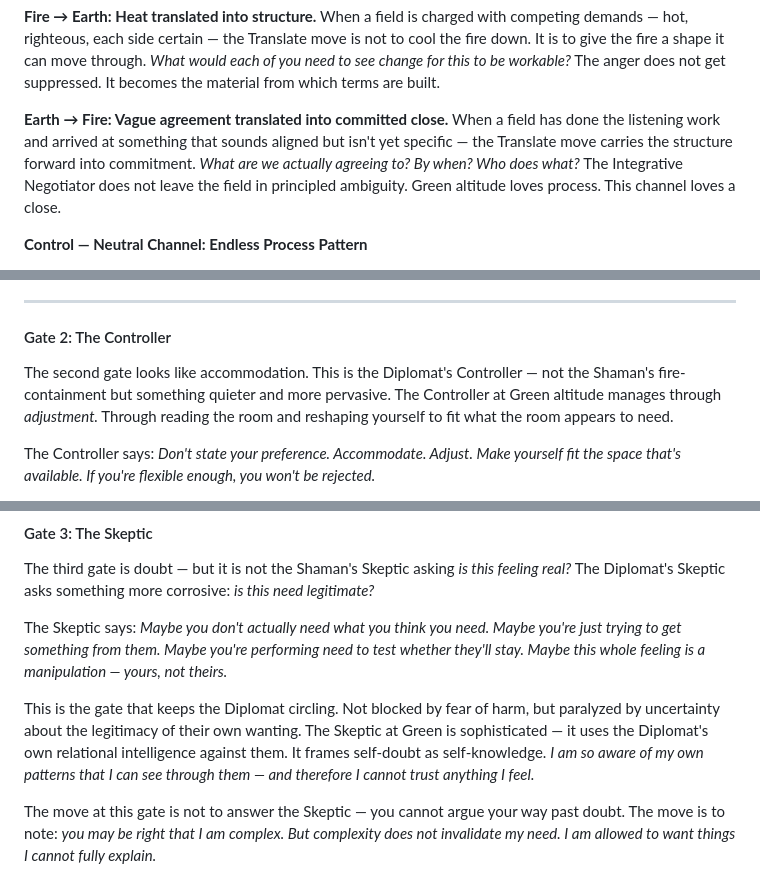
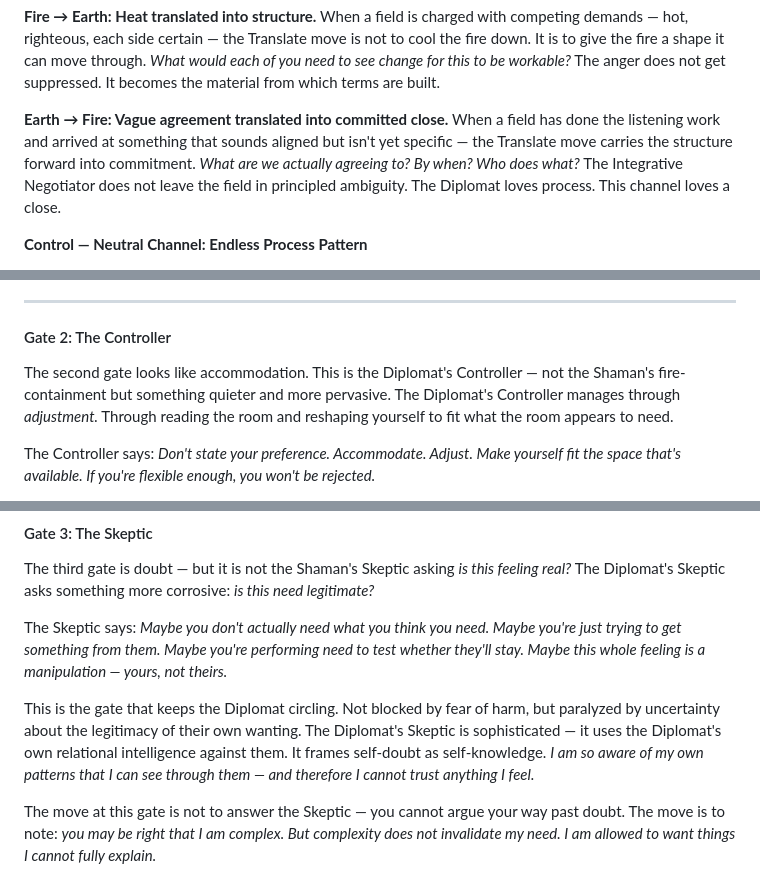
Before and after one commit to wendell-britt/mtgoa-manuscript, a Markdown page: chapters/ch6-diplomat/CHAPTER6_DIPLOMAT_FULL_DRAFT_MASTER.md, 3 parts joined by grey strips. Drawn GitHub-style.

```diff
--- a/chapters/ch6-diplomat/CHAPTER6_DIPLOMAT_FULL_DRAFT_MASTER.md
+++ b/chapters/ch6-diplomat/CHAPTER6_DIPLOMAT_FULL_DRAFT_MASTER.md
@@ -291,7 +291,7 @@ The Transcend alchemy: *I ask what each position is guarding, not just what it s
 
 **Fire → Earth: Heat translated into structure.** When a field is charged with competing demands — hot, righteous, each side certain — the Translate move is not to cool the fire down. It is to give the fire a shape it can move through. *What would each of you need to see change for this to be workable?* The anger does not get suppressed. It becomes the material from which terms are built.
 
-**Earth → Fire: Vague agreement translated into committed close.** When a field has done the listening work and arrived at something that sounds aligned but isn't yet specific — the Translate move carries the structure forward into commitment. *What are we actually agreeing to? By when? Who does what?* The Integrative Negotiator does not leave the field in principled ambiguity. Green altitude loves process. This channel loves a close.
+**Earth → Fire: Vague agreement translated into committed close.** When a field has done the listening work and arrived at something that sounds aligned but isn't yet specific — the Translate move carries the structure forward into commitment. *What are we actually agreeing to? By when? Who does what?* The Integrative Negotiator does not leave the field in principled ambiguity. The Diplomat loves process. This channel loves a close.
 
 **Control — Neutral Channel: Endless Process Pattern**
 
@@ -347,7 +347,7 @@ You do not argue with the Protector. You simply note: *I know why you're here. I
 
 #### Gate 2: The Controller
 
-The second gate looks like accommodation. This is the Diplomat's Controller — not the Shaman's fire-containment but something quieter and more pervasive. The Controller at Green altitude manages through *adjustment.* Through reading the room and reshaping yourself to fit what the room appears to need.
+The second gate looks like accommodation. This is the Diplomat's Controller — not the Shaman's fire-containment but something quieter and more pervasive. The Diplomat's Controller manages through *adjustment.* Through reading the room and reshaping yourself to fit what the room appears to need.
 
 The Controller says: *Don't state your preference. Accommodate. Adjust. Make yourself fit the space that's available. If you're flexible enough, you won't be rejected.*
 
@@ -367,7 +367,7 @@ The third gate is doubt — but it is not the Shaman's Skeptic asking *is this f
 
 The Skeptic says: *Maybe you don't actually need what you think you need. Maybe you're just trying to get something from them. Maybe you're performing need to test whether they'll stay. Maybe this whole feeling is a manipulation — yours, not theirs.*
 
-This is the gate that keeps the Diplomat circling. Not blocked by fear of harm, but paralyzed by uncertainty about the legitimacy of their own wanting. The Skeptic at Green is sophisticated — it uses the Diplomat's own relational intelligence against them. It frames self-doubt as self-knowledge. *I am so aware of my own patterns that I can see through them — and therefore I cannot trust anything I feel.*
+This is the gate that keeps the Diplomat circling. Not blocked by fear of harm, but paralyzed by uncertainty about the legitimacy of their own wanting. The Diplomat's Skeptic is sophisticated — it uses the Diplomat's own relational intelligence against them. It frames self-doubt as self-knowledge. *I am so aware of my own patterns that I can see through them — and therefore I cannot trust anything I feel.*
 
 The move at this gate is not to answer the Skeptic — you cannot argue your way past doubt. The move is to note: *you may be right that I am complex. But complexity does not invalidate my need. I am allowed to want things I cannot fully explain.*
 
```
Also changed, not shown: other parts of chapters/ch6-diplomat/CHAPTER6_DIPLOMAT_FULL_DRAFT_MASTER.md (+8 -8 lines), chapters/ch3-CHALLENGER/CHAPTER3_CHALLENGER_FULL_DRAFT.md (+1 -1 lines), chapters/ch4-REGENT/CHAPTER4_REGENT_FULL_DRAFT.md (+1 -1 lines).
